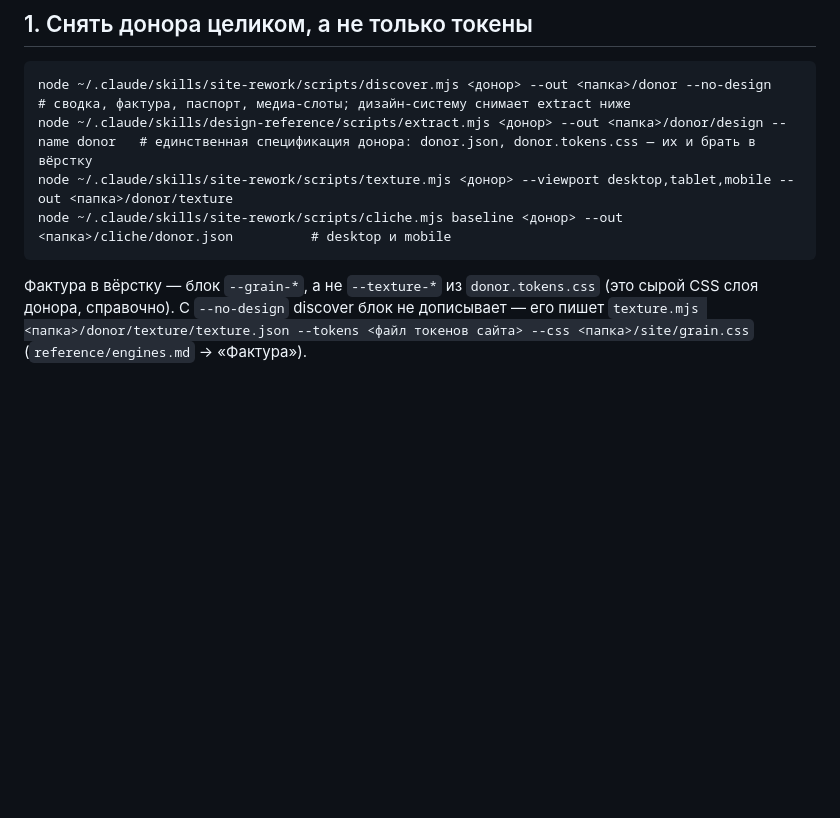
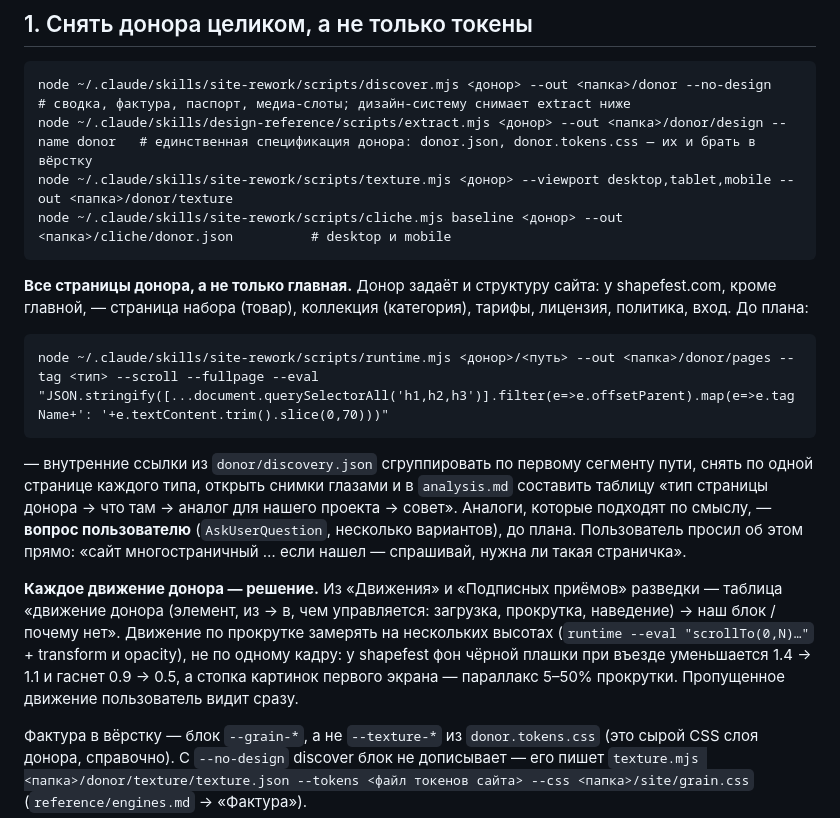
Before and after one commit to Pahar0001/Skill-123, a Markdown page: reference/donor-mode.md, the part around the change. Rendered like a GitHub page; blank space fills up the shorter version.

Commit message:
donor-mode: все страницы донора (типы, снимки, вопрос пользователю) и решение по каждому движению донора с замером на прокрутке

````diff
--- a/reference/donor-mode.md
+++ b/reference/donor-mode.md
@@ -15,6 +15,29 @@ node ~/.claude/skills/design-reference/scripts/extract.mjs <донор> --out <
 node ~/.claude/skills/site-rework/scripts/texture.mjs <донор> --viewport desktop,tablet,mobile --out <папка>/donor/texture
 node ~/.claude/skills/site-rework/scripts/cliche.mjs baseline <донор> --out <папка>/cliche/donor.json          # desktop и mobile
 ```
+
+**Все страницы донора, а не только главная.** Донор задаёт и структуру сайта:
+у shapefest.com, кроме главной, — страница набора (товар), коллекция (категория),
+тарифы, лицензия, политика, вход. До плана:
+
+```
+node ~/.claude/skills/site-rework/scripts/runtime.mjs <донор>/<путь> --out <папка>/donor/pages --tag <тип> --scroll --fullpage --eval "JSON.stringify([...document.querySelectorAll('h1,h2,h3')].filter(e=>e.offsetParent).map(e=>e.tagName+': '+e.textContent.trim().slice(0,70)))"
+```
+
+— внутренние ссылки из `donor/discovery.json` сгруппировать по первому сегменту
+пути, снять по одной странице каждого типа, открыть снимки глазами и в
+`analysis.md` составить таблицу «тип страницы донора → что там → аналог для
+нашего проекта → совет». Аналоги, которые подходят по смыслу, — **вопрос
+пользователю** (`AskUserQuestion`, несколько вариантов), до плана. Пользователь
+просил об этом прямо: «сайт многостраничный … если нашел — спрашивай, нужна ли такая страничка».
+
+**Каждое движение донора — решение.** Из «Движения» и «Подписных приёмов»
+разведки — таблица «движение донора (элемент, из → в, чем управляется: загрузка,
+прокрутка, наведение) → наш блок / почему нет». Движение по прокрутке замерять на
+нескольких высотах (`runtime --eval "scrollTo(0,N)…"` + transform и opacity), не
+по одному кадру: у shapefest фон чёрной плашки при въезде уменьшается 1.4 → 1.1 и
+гаснет 0.9 → 0.5, а стопка картинок первого экрана — параллакс 5–50% прокрутки.
+Пропущенное движение пользователь видит сразу.
 
 Фактура в вёрстку — блок `--grain-*`, а не `--texture-*` из
 `donor.tokens.css` (это сырой CSS слоя донора, справочно). С `--no-design`
````
